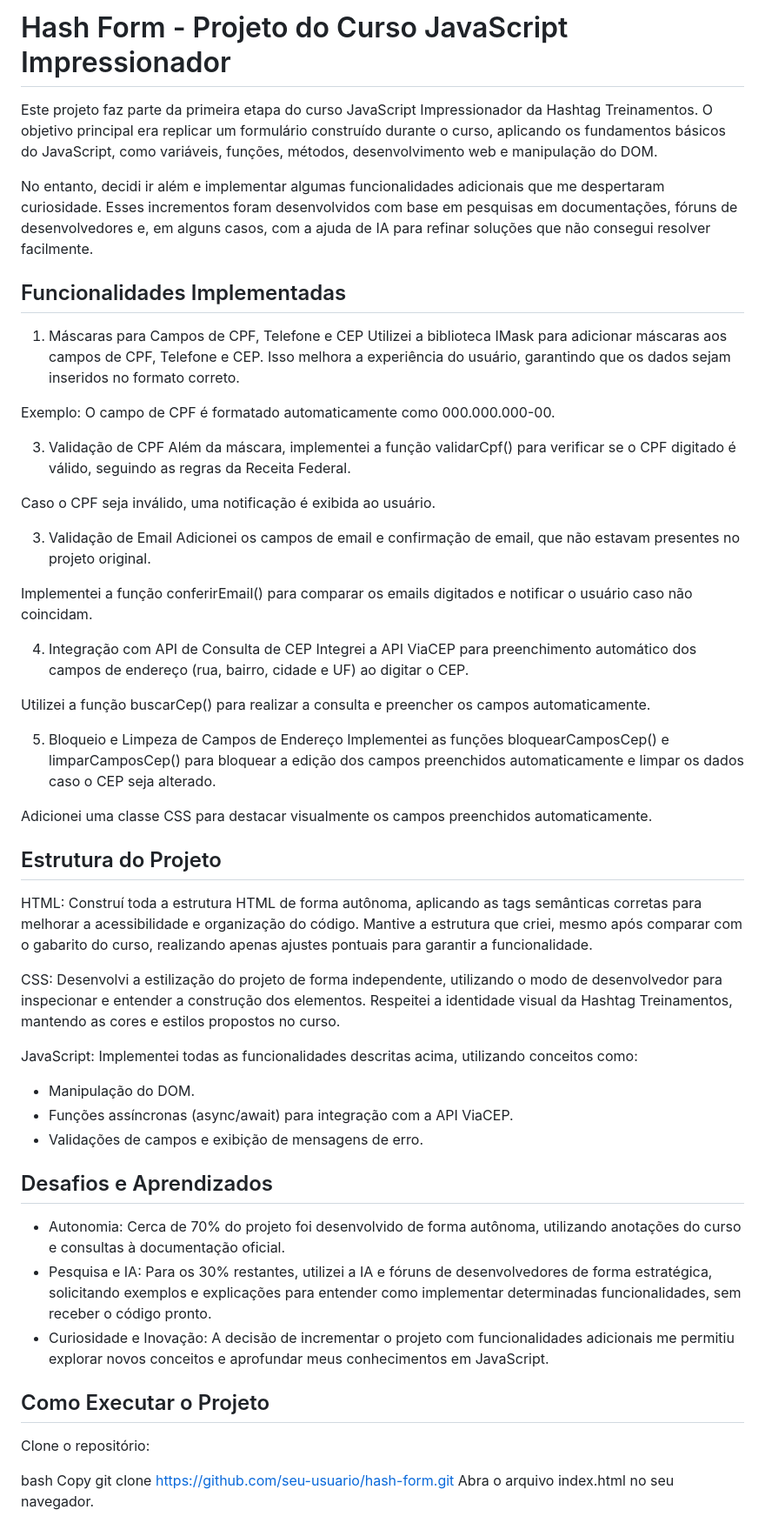
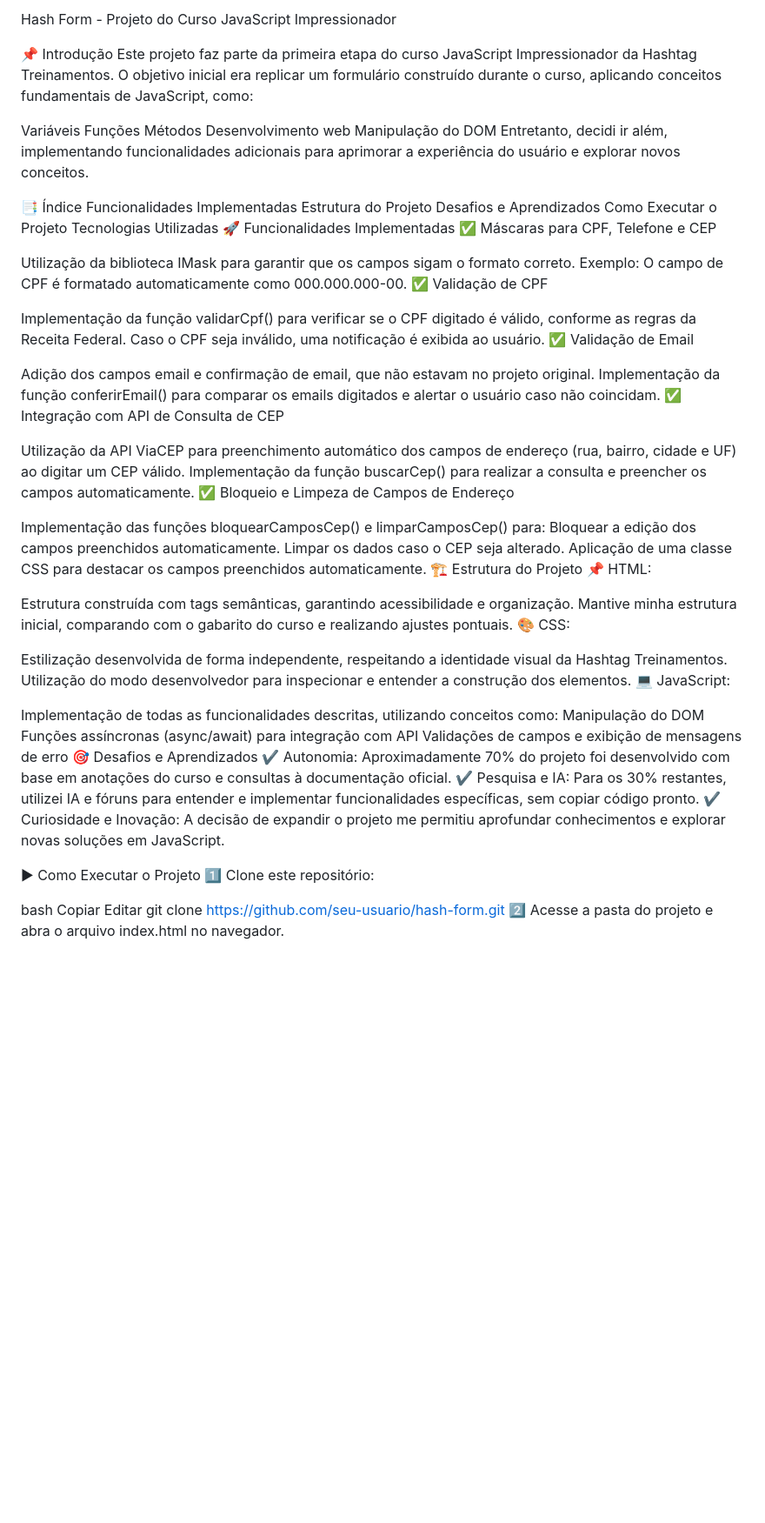
Before and after one commit to dominuuus/hash-form, a Markdown page: README.md, the part around the change printed below. Shown: that part at 87% size. Drawn GitHub-style; blank space fills up the shorter version.

```diff
--- a/README.md
+++ b/README.md
@@ -1,55 +1,70 @@
-# Hash Form - Projeto do Curso JavaScript Impressionador
+Hash Form - Projeto do Curso JavaScript Impressionador
 
-Este projeto faz parte da primeira etapa do curso JavaScript Impressionador da Hashtag Treinamentos. O objetivo principal era replicar um formulário construído durante o curso, aplicando os fundamentos básicos do JavaScript, como variáveis, funções, métodos, desenvolvimento web e manipulação do DOM.
+📌 Introdução
+Este projeto faz parte da primeira etapa do curso JavaScript Impressionador da Hashtag Treinamentos. O objetivo inicial era replicar um formulário construído durante o curso, aplicando conceitos fundamentais de JavaScript, como:
 
-No entanto, decidi ir além e implementar algumas funcionalidades adicionais que me despertaram curiosidade. Esses incrementos foram desenvolvidos com base em pesquisas em documentações, fóruns de desenvolvedores e, em alguns casos, com a ajuda de IA para refinar soluções que não consegui resolver facilmente.
+Variáveis
+Funções
+Métodos
+Desenvolvimento web
+Manipulação do DOM
+Entretanto, decidi ir além, implementando funcionalidades adicionais para aprimorar a experiência do usuário e explorar novos conceitos.
 
-## Funcionalidades Implementadas
-1. Máscaras para Campos de CPF, Telefone e CEP
-Utilizei a biblioteca IMask para adicionar máscaras aos campos de CPF, Telefone e CEP. Isso melhora a experiência do usuário, garantindo que os dados sejam inseridos no formato correto.
+📑 Índice
+Funcionalidades Implementadas
+Estrutura do Projeto
+Desafios e Aprendizados
+Como Executar o Projeto
+Tecnologias Utilizadas
+🚀 Funcionalidades Implementadas
+✅ Máscaras para CPF, Telefone e CEP
 
+Utilização da biblioteca IMask para garantir que os campos sigam o formato correto.
 Exemplo: O campo de CPF é formatado automaticamente como 000.000.000-00.
+✅ Validação de CPF
 
-3. Validação de CPF
-Além da máscara, implementei a função validarCpf() para verificar se o CPF digitado é válido, seguindo as regras da Receita Federal.
+Implementação da função validarCpf() para verificar se o CPF digitado é válido, conforme as regras da Receita Federal.
+Caso o CPF seja inválido, uma notificação é exibida ao usuário.
+✅ Validação de Email
 
-Caso o CPF seja inválido, uma notificação é exibida ao usuário.
+Adição dos campos email e confirmação de email, que não estavam no projeto original.
+Implementação da função conferirEmail() para comparar os emails digitados e alertar o usuário caso não coincidam.
+✅ Integração com API de Consulta de CEP
 
-3. Validação de Email
-Adicionei os campos de email e confirmação de email, que não estavam presentes no projeto original.
+Utilização da API ViaCEP para preenchimento automático dos campos de endereço (rua, bairro, cidade e UF) ao digitar um CEP válido.
+Implementação da função buscarCep() para realizar a consulta e preencher os campos automaticamente.
+✅ Bloqueio e Limpeza de Campos de Endereço
 
-Implementei a função conferirEmail() para comparar os emails digitados e notificar o usuário caso não coincidam.
+Implementação das funções bloquearCamposCep() e limparCamposCep() para:
+Bloquear a edição dos campos preenchidos automaticamente.
+Limpar os dados caso o CEP seja alterado.
+Aplicação de uma classe CSS para destacar os campos preenchidos automaticamente.
+🏗 Estrutura do Projeto
+📌 HTML:
 
-4. Integração com API de Consulta de CEP
-Integrei a API ViaCEP para preenchimento automático dos campos de endereço (rua, bairro, cidade e UF) ao digitar o CEP.
+Estrutura construída com tags semânticas, garantindo acessibilidade e organização.
+Mantive minha estrutura inicial, comparando com o gabarito do curso e realizando ajustes pontuais.
+🎨 CSS:
 
-Utilizei a função buscarCep() para realizar a consulta e preencher os campos automaticamente.
+Estilização desenvolvida de forma independente, respeitando a identidade visual da Hashtag Treinamentos.
+Utilização do modo desenvolvedor para inspecionar e entender a construção dos elementos.
+💻 JavaScript:
 
-5. Bloqueio e Limpeza de Campos de Endereço
-Implementei as funções bloquearCamposCep() e limparCamposCep() para bloquear a edição dos campos preenchidos automaticamente e limpar os dados caso o CEP seja alterado.
+Implementação de todas as funcionalidades descritas, utilizando conceitos como:
+Manipulação do DOM
+Funções assíncronas (async/await) para integração com API
+Validações de campos e exibição de mensagens de erro
+🎯 Desafios e Aprendizados
+✔ Autonomia: Aproximadamente 70% do projeto foi desenvolvido com base em anotações do curso e consultas à documentação oficial.
+✔ Pesquisa e IA: Para os 30% restantes, utilizei IA e fóruns para entender e implementar funcionalidades específicas, sem copiar código pronto.
+✔ Curiosidade e Inovação: A decisão de expandir o projeto me permitiu aprofundar conhecimentos e explorar novas soluções em JavaScript.
 
-Adicionei uma classe CSS para destacar visualmente os campos preenchidos automaticamente.
-
-## Estrutura do Projeto
-HTML: Construí toda a estrutura HTML de forma autônoma, aplicando as tags semânticas corretas para melhorar a acessibilidade e organização do código. Mantive a estrutura que criei, mesmo após comparar com o gabarito do curso, realizando apenas ajustes pontuais para garantir a funcionalidade.
-
-CSS: Desenvolvi a estilização do projeto de forma independente, utilizando o modo de desenvolvedor para inspecionar e entender a construção dos elementos. Respeitei a identidade visual da Hashtag Treinamentos, mantendo as cores e estilos propostos no curso.
-
-JavaScript: Implementei todas as funcionalidades descritas acima, utilizando conceitos como:
-- Manipulação do DOM.
-- Funções assíncronas (async/await) para integração com a API ViaCEP.
-- Validações de campos e exibição de mensagens de erro.
-
-## Desafios e Aprendizados
-- Autonomia: Cerca de 70% do projeto foi desenvolvido de forma autônoma, utilizando anotações do curso e consultas à documentação oficial.
-- Pesquisa e IA: Para os 30% restantes, utilizei a IA e fóruns de desenvolvedores de forma estratégica, solicitando exemplos e explicações para entender como implementar determinadas funcionalidades, sem receber o código pronto.
-- Curiosidade e Inovação: A decisão de incrementar o projeto com funcionalidades adicionais me permitiu explorar novos conceitos e aprofundar meus conhecimentos em JavaScript.
-
-## Como Executar o Projeto
-Clone o repositório:
+▶ Como Executar o Projeto
+1️⃣ Clone este repositório:
 
 bash
-Copy
+Copiar
+Editar
 git clone https://github.com/seu-usuario/hash-form.git
-Abra o arquivo index.html no seu navegador.
+2️⃣ Acesse a pasta do projeto e abra o arquivo index.html no navegador.
 
```
Also changed, not shown: other parts of README.md (+9 -8 lines).
